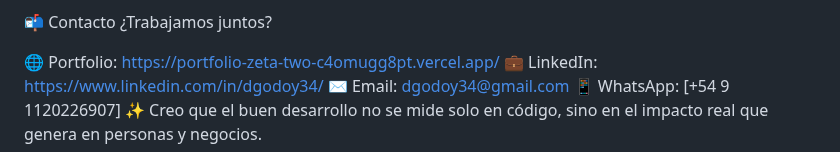
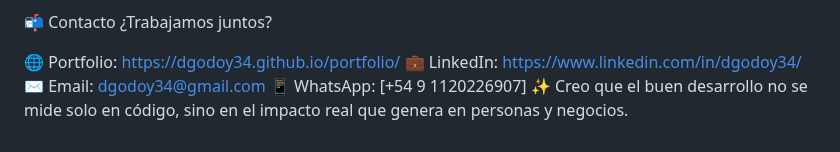
Before and after one commit to dgodoy34/portfolio, a Markdown page: readme.md, the part around the change. GitHub-like rendering.

Commit message:
Update portfolio link in README

```diff
--- a/readme.md
+++ b/readme.md
@@ -65,7 +65,7 @@ Herramientas: Git, GitHub, Android Studio, VS Code, Figma
 📬 Contacto
 ¿Trabajamos juntos?
 
-🌐 Portfolio: https://portfolio-zeta-two-c4omugg8pt.vercel.app/
+🌐 Portfolio: https://dgodoy34.github.io/portfolio/
 💼 LinkedIn: https://www.linkedin.com/in/dgodoy34/
 ✉️ Email: dgodoy34@gmail.com
 📱 WhatsApp: [+54 9 1120226907]
```
